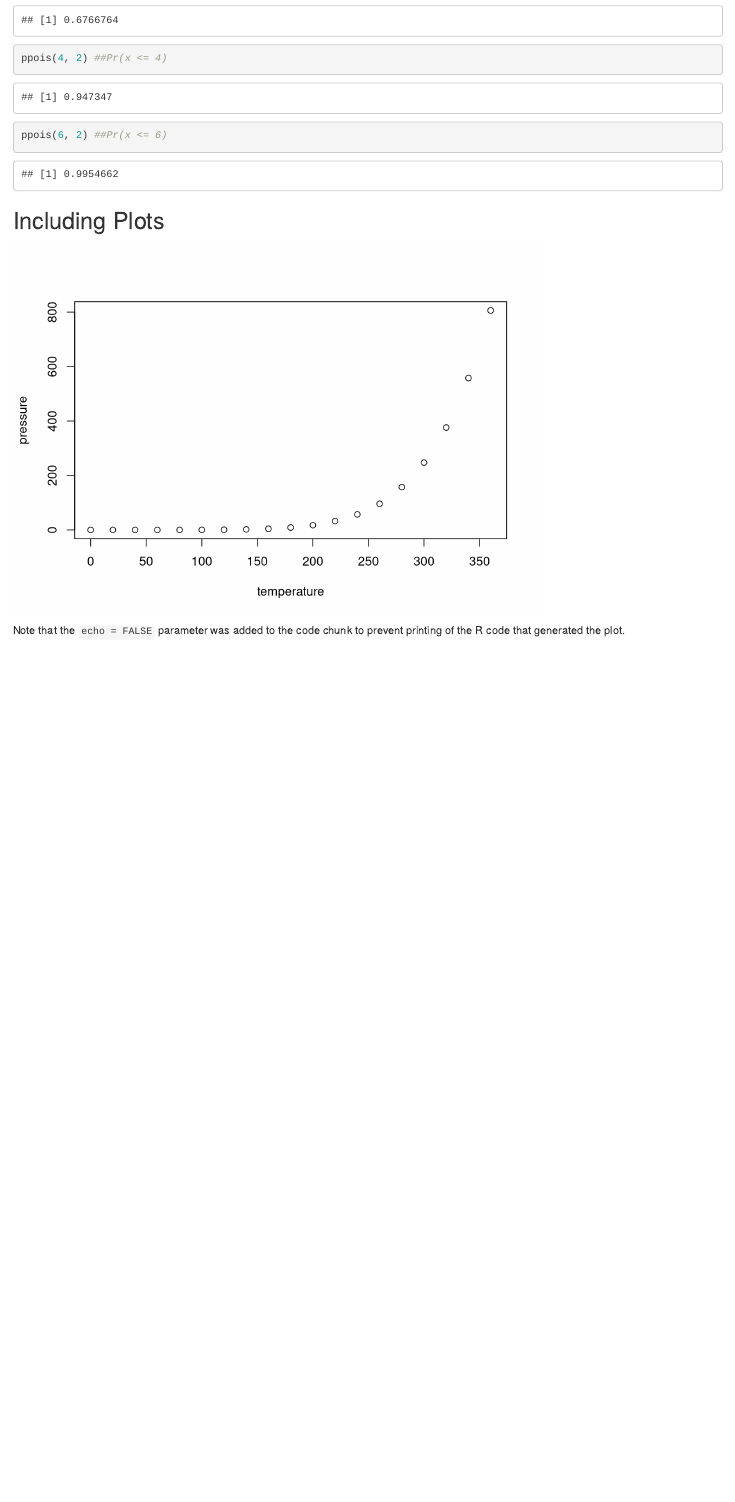
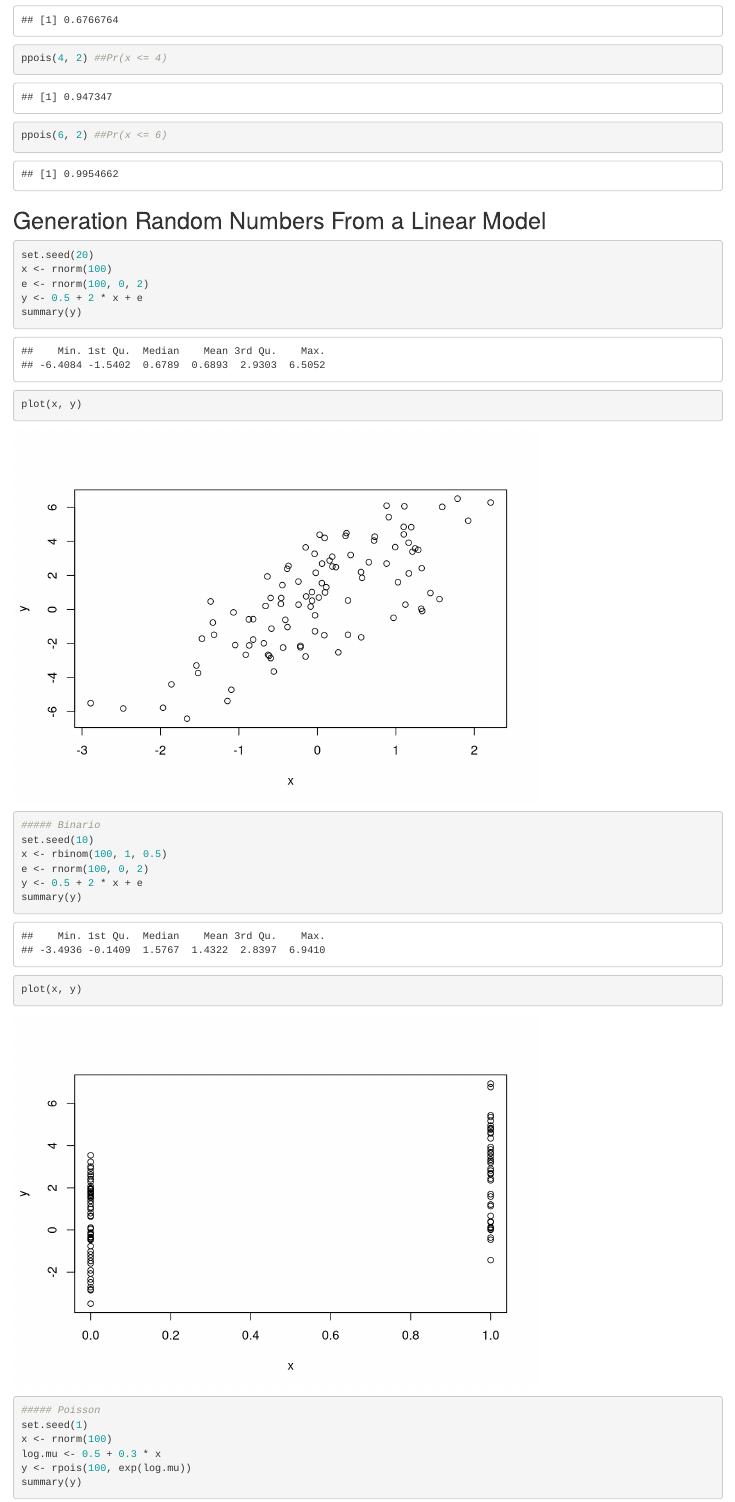
Before and after one commit to eniltonangelim/data-science, an R Markdown document (r_programming/r_basics.Rmd): the page in a window 1100 px wide, from 14640 px down. Rendered offline with R 4.5, knitr and Pandoc, with nearby package versions; code that draws random numbers runs with fixed seeds of ours; some code elsewhere in the file could not run offline.

Commit message:
Simulation - Random Numbers, Linear Model and Random Sampling

````diff
--- a/r_programming/r_basics.Rmd
+++ b/r_programming/r_basics.Rmd
@@ -456,3 +456,25 @@ ppois(6, 2) ##Pr(x <= 6)
 
 ```
 
+## Generation Random Numbers From a Linear Model
+
+```{r}
+set.seed(20)
+x <- rnorm(100)
+e <- rnorm(100, 0, 2)
+y <- 0.5 + 2 * x + e
+summary(y)
+plot(x, y)
+##### Binario
+set.seed(10)
+x <- rbinom(100, 1, 0.5)
+e <- rnorm(100, 0, 2)
+y <- 0.5 + 2 * x + e
+summary(y)
+plot(x, y)
+##### Poisson
+set.seed(1)
+x <- rnorm(100)
+log.mu <- 0.5 + 0.3 * x
+y <- rpois(100, exp(log.mu))
+summary(y)
````
Also changed, not shown: r_programming/r_basics.Rmd (15 more changed lines).
